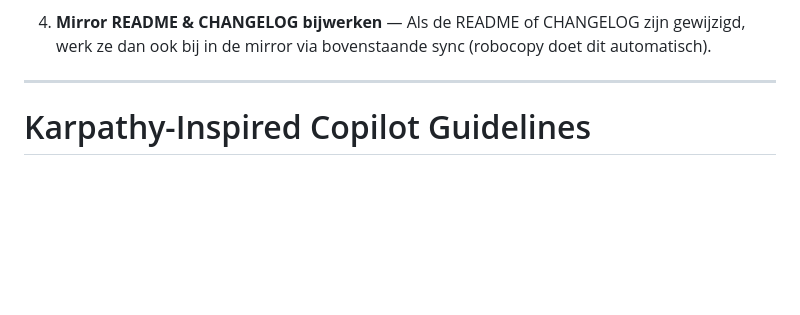
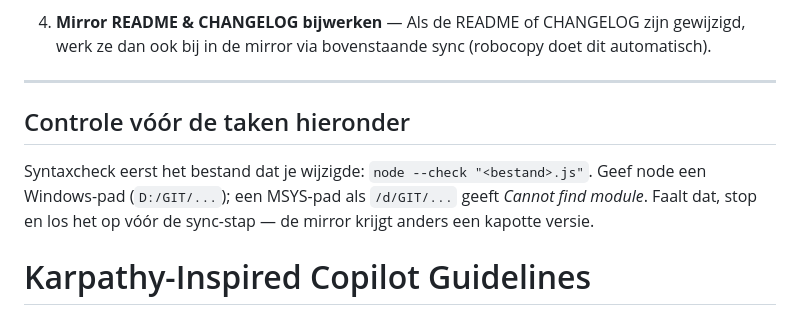
Before and after one commit to HASUniversity/NDVItoTaskmap, a Markdown page: .github/copilot-instructions.md, the part around the change. Rendered like a GitHub page; blank space fills up the shorter version.

Commit message:
Add syntax-check requirement to workflow
This change adds a required syntax validation step to the repository instructions before any sync work. It specifies using `node --check` with a Windows path to avoid broken JavaScript files being mirrored and clarifies that validation must be fixed before proceeding.

```diff
--- a/.github/copilot-instructions.md
+++ b/.github/copilot-instructions.md
@@ -25,6 +25,12 @@ en gespiegeld naar `D:\GIT\NDVItoTaskmap`.
    werk ze dan ook bij in de mirror via bovenstaande sync (robocopy doet dit automatisch).
 
 ---
+
+## Controle vóór de taken hieronder
+
+Syntaxcheck eerst het bestand dat je wijzigde: `node --check "<bestand>.js"`. Geef node een
+Windows-pad (`D:/GIT/...`); een MSYS-pad als `/d/GIT/...` geeft *Cannot find module*. Faalt dat, stop
+en los het op vóór de sync-stap — de mirror krijgt anders een kapotte versie.
 
 # Karpathy-Inspired Copilot Guidelines
 
```
